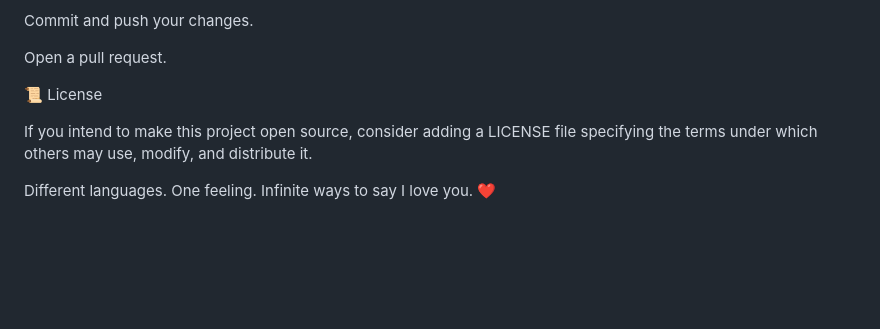
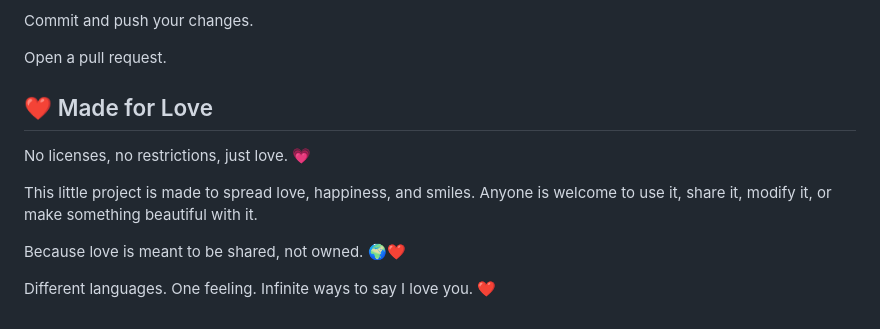
Before and after one commit to shafiqahmed-786/loveYou, a Markdown page: README.md, the part around the change. Rendered like a GitHub page; blank space fills up the shorter version.

```diff
--- a/README.md
+++ b/README.md
@@ -132,8 +132,12 @@ Commit and push your changes.
 
 Open a pull request.
 
-📜 License
+## ❤️ Made for Love
 
-If you intend to make this project open source, consider adding a LICENSE file specifying the terms under which others may use, modify, and distribute it.
+No licenses, no restrictions, just love. 💗
+
+This little project is made to spread love, happiness, and smiles. Anyone is welcome to use it, share it, modify it, or make something beautiful with it.
+
+Because love is meant to be shared, not owned. 🌍❤️
 
 Different languages. One feeling. Infinite ways to say I love you. ❤️
```
